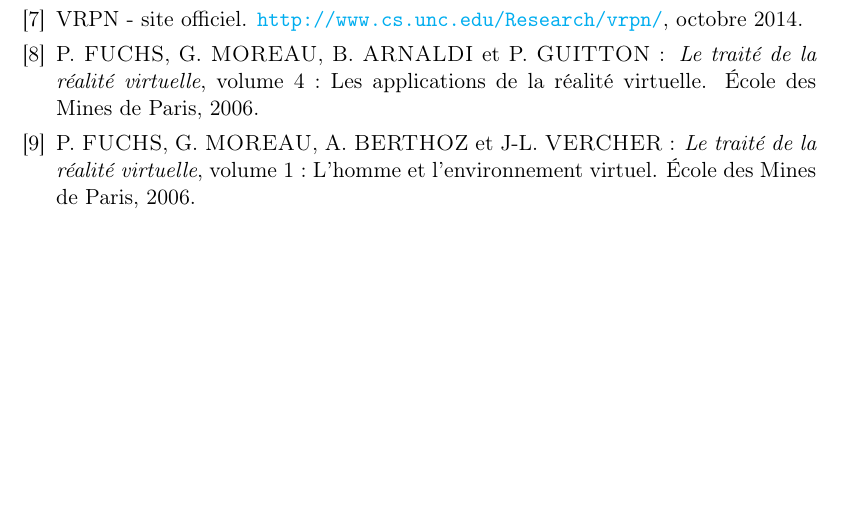
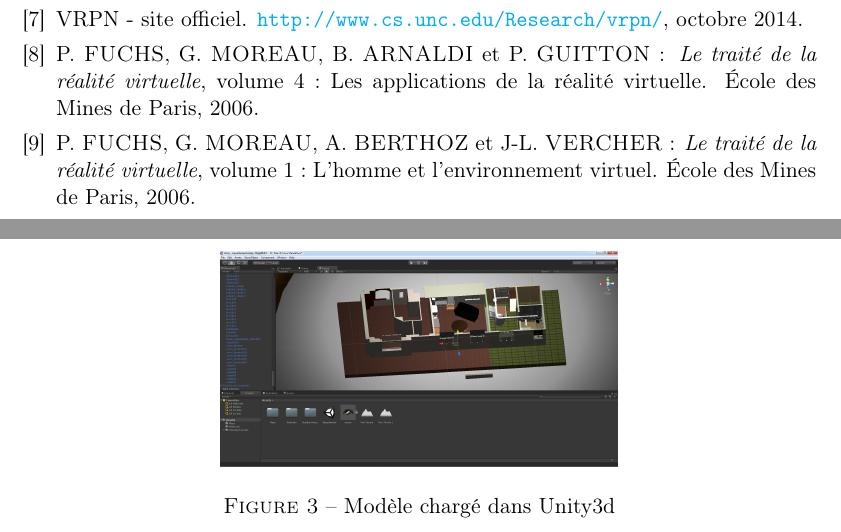
Before and after one commit to nhurman/avalon, a LaTeX paper (Rapports/1-PreEtude.tex, which reads Rapports/1-PreEtude/specifications.tex): part of page 17 of 17 before the commit and two parts of pages 17 and 18 of 18 after it, the two joined at a grey line, cut so that both start at the same text, the shorter picture padded with empty space. Compiled offline with pdfLaTeX.

Commit message:
image de l'appart

```diff
--- a/Rapports/1-PreEtude/specifications.tex
+++ b/Rapports/1-PreEtude/specifications.tex
@@ -4,6 +4,13 @@
 	Pour ce projet, nous avons à notre disposition une modélisation 3D de l'appartement tremplin. Cette modélisation, fournie par Kerpape, est au format .max. L'un de notre premier travail sera donc d'ouvrir ce fichier, et de le convertir au format natif d'Unity. Unity dispose bien sur de fonctionnalités d'import dans d'autres formats, mais Unity est connu pour être un peu capricieux dans ses interactions avec les .max.
 
 	Les textures sont parfois mal gérées ou absentes, il faudra donc trouver un moyen d'interfacer correctement et efficacement la ressource avec Unity, soit avec une conversion de format de fichier, soit en réintégrant dans Unity ce qui aura été perdu à l'import.
+	\begin{figure}[p]
+		\centering
+		\includegraphics[width=0.5\textwidth]{1-PreEtude/img/appart_unity}
+		\caption{Modèle chargé dans Unity3d}
+	\end{figure}
+
+
 
 \subsection{Logiciels}
 	Au cours de ce projet, nous allons devoir travailler avec plusieurs environnements logiciels : les modeleurs 3D et les environnements de développement. La première catégorie de logiciels permet de modifier le modèle ou de créer de nouveaux éléments, comme un téléphone ; tandis que la seconde permet d'écrire la logique pour réaliser la partie interactive du projet.
```
Also changed, not shown: Rapports/1-PreEtude/img/appart_unity.png (added).
